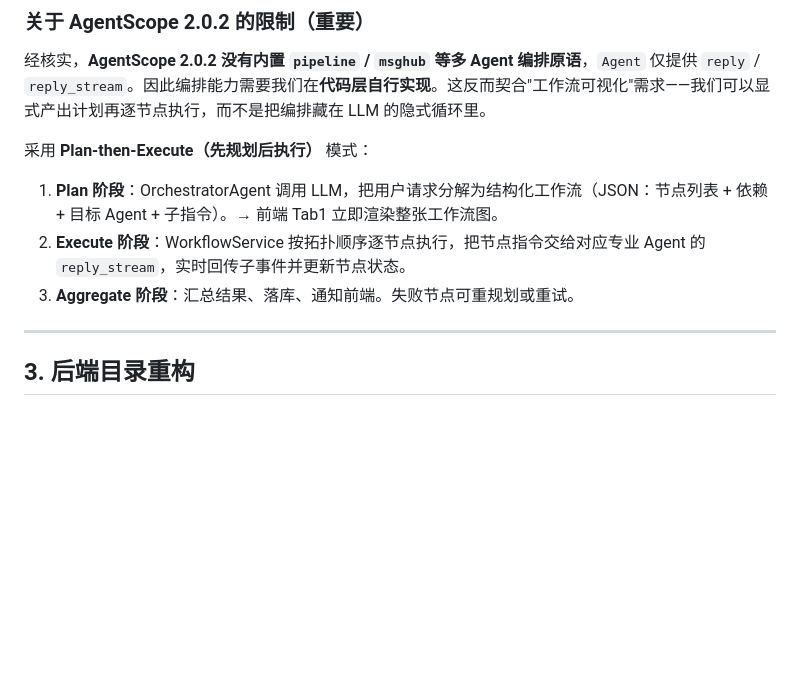
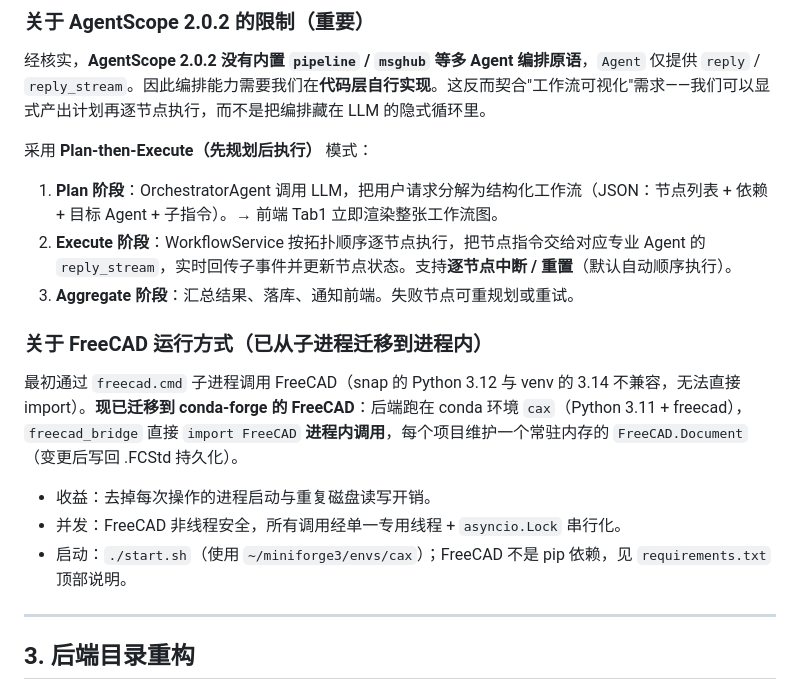
Before and after one commit to northwood5/cad_agent, a Markdown page: docs/DESIGN_multi_agent.md, the part around the change. GitHub-like rendering; blank space fills up the shorter version.

Commit message:
docs: note in-process FreeCAD migration + per-node interrupt/reset
Co-Authored-By: Claude Sonnet 4.6 <noreply@anthropic.com>

```diff
--- a/docs/DESIGN_multi_agent.md
+++ b/docs/DESIGN_multi_agent.md
@@ -58,8 +58,16 @@
 采用 **Plan-then-Execute（先规划后执行）** 模式：
 
 1. **Plan 阶段**：OrchestratorAgent 调用 LLM，把用户请求分解为结构化工作流（JSON：节点列表 + 依赖 + 目标 Agent + 子指令）。→ 前端 Tab1 立即渲染整张工作流图。
-2. **Execute 阶段**：WorkflowService 按拓扑顺序逐节点执行，把节点指令交给对应专业 Agent 的 `reply_stream`，实时回传子事件并更新节点状态。
+2. **Execute 阶段**：WorkflowService 按拓扑顺序逐节点执行，把节点指令交给对应专业 Agent 的 `reply_stream`，实时回传子事件并更新节点状态。支持**逐节点中断 / 重置**（默认自动顺序执行）。
 3. **Aggregate 阶段**：汇总结果、落库、通知前端。失败节点可重规划或重试。
+
+### 关于 FreeCAD 运行方式（已从子进程迁移到进程内）
+
+最初通过 `freecad.cmd` 子进程调用 FreeCAD（snap 的 Python 3.12 与 venv 的 3.14 不兼容，无法直接 import）。**现已迁移到 conda-forge 的 FreeCAD**：后端跑在 conda 环境 `cax`（Python 3.11 + freecad），`freecad_bridge` 直接 `import FreeCAD` **进程内调用**，每个项目维护一个常驻内存的 `FreeCAD.Document`（变更后写回 .FCStd 持久化）。
+
+- 收益：去掉每次操作的进程启动与重复磁盘读写开销。
+- 并发：FreeCAD 非线程安全，所有调用经单一专用线程 + `asyncio.Lock` 串行化。
+- 启动：`./start.sh`（使用 `~/miniforge3/envs/cax`）；FreeCAD 不是 pip 依赖，见 `requirements.txt` 顶部说明。
 
 ---
 
```
